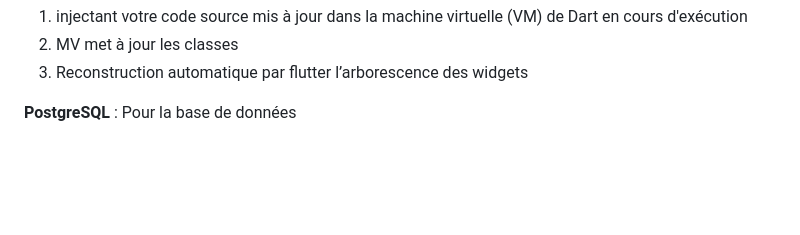
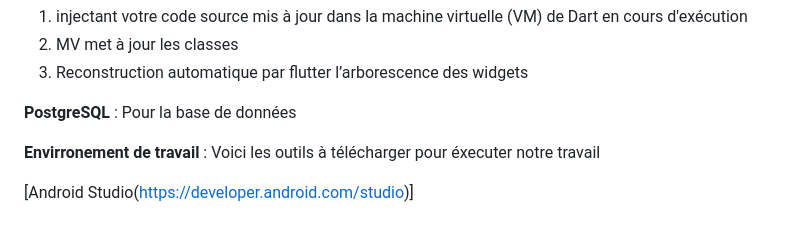
Before and after one commit to HimmaAtos/BitArt, a Markdown page: README.md, the part around the change. Rendered like a GitHub page; blank space fills up the shorter version.

```diff
--- a/README.md
+++ b/README.md
@@ -50,3 +50,7 @@ Fonctionnement :
   3. Reconstruction automatique par flutter l’arborescence des widgets
 
 **PostgreSQL** : Pour la base de données
+
+**Envirronement de travail** : Voici les outils à télécharger pour éxecuter notre travail
+
+[Android Studio(https://developer.android.com/studio)]
```
